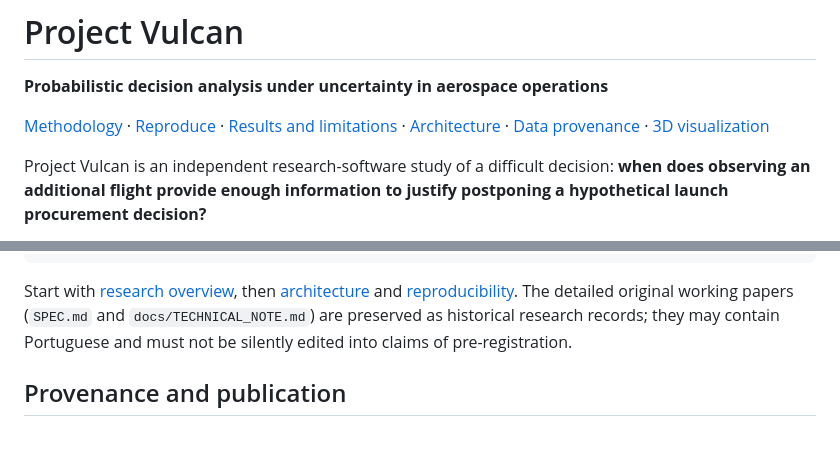
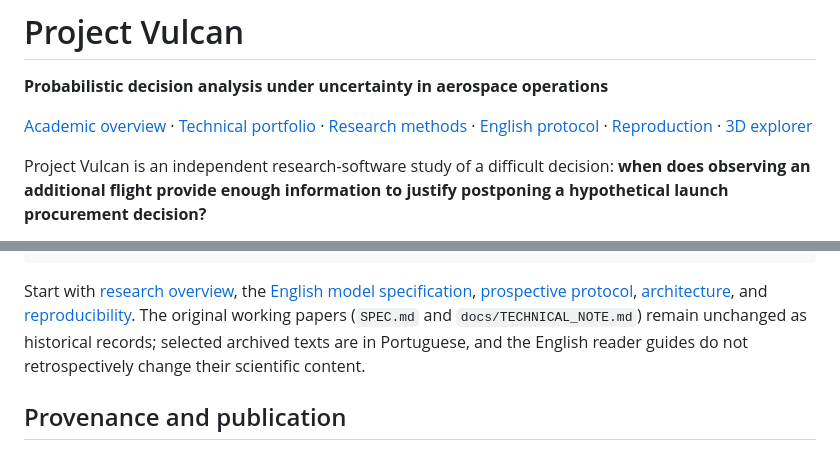
Before and after one commit to MedeiroszJoao/Project-Vulcan, a Markdown page: README.md, 2 parts joined by grey strips. Rendered like a GitHub page.

Commit message:
docs: add detailed English model and prospective-scoring reader guides

````diff
--- a/README.md
+++ b/README.md
@@ -1,7 +1,7 @@
 # Project Vulcan
 **Probabilistic decision analysis under uncertainty in aerospace operations**
 
-[Methodology](docs/RESEARCH_OVERVIEW.md) · [Reproduce](docs/REPRODUCIBILITY.md) · [Results and limitations](docs/SCIENTIFIC_LIMITATIONS.md) · [Architecture](docs/SOFTWARE_ARCHITECTURE.md) · [Data provenance](docs/DATA_PROVENANCE.md) · [3D visualization](visualization/README.md)
+[Academic overview](docs/APPLICATION_BRIEF.md) · [Technical portfolio](docs/RECRUITER_BRIEF.md) · [Research methods](docs/RESEARCH_OVERVIEW.md) · [English protocol](docs/en/FORECAST_PROTOCOL.md) · [Reproduction](docs/REPRODUCIBILITY.md) · [3D explorer](visualization/README.md)
 
 Project Vulcan is an independent research-software study of a difficult decision: **when does observing an additional flight provide enough information to justify postponing a hypothetical launch procurement decision?**
 
@@ -65,7 +65,7 @@ visualization/       explanatory interactive model (not CAD)
 .github/workflows/   automated regression checks
 ```
 
-Start with [research overview](docs/RESEARCH_OVERVIEW.md), then [architecture](docs/SOFTWARE_ARCHITECTURE.md) and [reproducibility](docs/REPRODUCIBILITY.md). The detailed original working papers (`SPEC.md` and `docs/TECHNICAL_NOTE.md`) are preserved as historical research records; they may contain Portuguese and must not be silently edited into claims of pre-registration.
+Start with [research overview](docs/RESEARCH_OVERVIEW.md), the [English model specification](docs/en/MODEL_SPECIFICATION.md), [prospective protocol](docs/en/FORECAST_PROTOCOL.md), [architecture](docs/SOFTWARE_ARCHITECTURE.md), and [reproducibility](docs/REPRODUCIBILITY.md). The original working papers (`SPEC.md` and `docs/TECHNICAL_NOTE.md`) remain unchanged as historical records; selected archived texts are in Portuguese, and the English reader guides do not retrospectively change their scientific content.
 
 ## Provenance and publication
 
````
Also changed, not shown: docs/en/FORECAST_PROTOCOL.md (added, +71 -0 lines), docs/en/MODEL_SPECIFICATION.md (added, +105 -0 lines).
